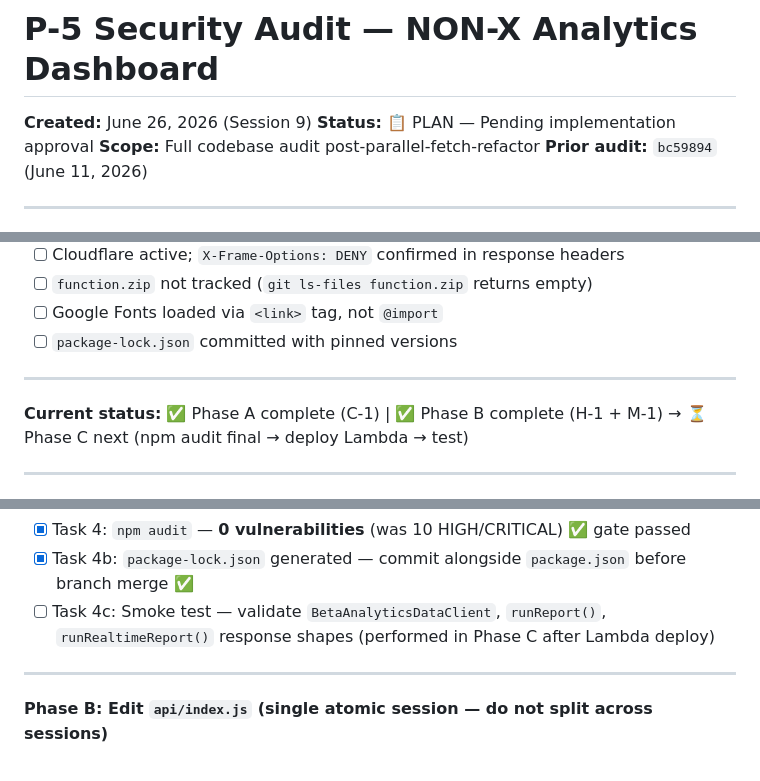
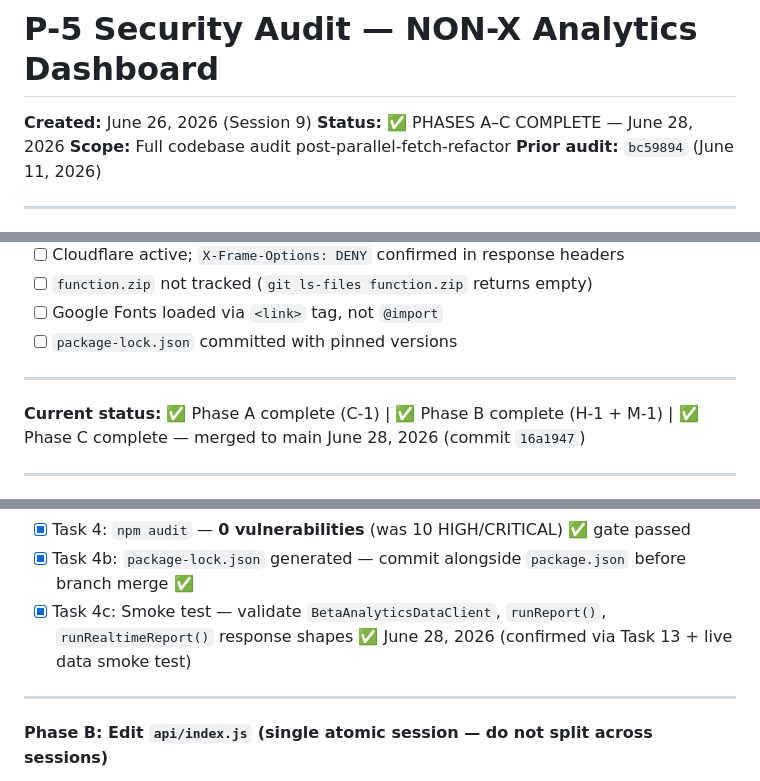
Before and after one commit to kstanigar/non-x_analytics, a Markdown page: docs/Security_Audit_P5.md, 3 parts joined by grey strips. GitHub-like rendering.

```diff
--- a/docs/Security_Audit_P5.md
+++ b/docs/Security_Audit_P5.md
@@ -1,7 +1,7 @@
 # P-5 Security Audit — NON-X Analytics Dashboard
 
 **Created:** June 26, 2026 (Session 9)
-**Status:** 📋 PLAN — Pending implementation approval
+**Status:** ✅ PHASES A–C COMPLETE — June 28, 2026
 **Scope:** Full codebase audit post-parallel-fetch-refactor
 **Prior audit:** `bc59894` (June 11, 2026)
 
@@ -561,7 +561,7 @@ Low urgency — no active exploit path. Safe to ship without these.
 
 ---
 
-**Current status:** ✅ Phase A complete (C-1) | ✅ Phase B complete (H-1 + M-1) → ⏳ Phase C next (npm audit final → deploy Lambda → test)
+**Current status:** ✅ Phase A complete (C-1) | ✅ Phase B complete (H-1 + M-1) | ✅ Phase C complete — merged to main June 28, 2026 (commit `16a1947`)
 
 ---
 
@@ -829,7 +829,7 @@ These use the constants directly in their definition — no separate update need
 - [x] Task 3: `npm install` in `api/` — 49 added, 37 removed, 28 changed ✅
 - [x] Task 4: `npm audit` — **0 vulnerabilities** (was 10 HIGH/CRITICAL) ✅ gate passed
 - [x] Task 4b: `package-lock.json` generated — commit alongside `package.json` before branch merge ✅
-- [ ] Task 4c: Smoke test — validate `BetaAnalyticsDataClient`, `runReport()`, `runRealtimeReport()` response shapes (performed in Phase C after Lambda deploy)
+- [x] Task 4c: Smoke test — validate `BetaAnalyticsDataClient`, `runReport()`, `runRealtimeReport()` response shapes ✅ June 28, 2026 (confirmed via Task 13 + live data smoke test)
 
 ---
 
```
Also changed, not shown: other parts of docs/Security_Audit_P5.md (+12 -12 lines).
